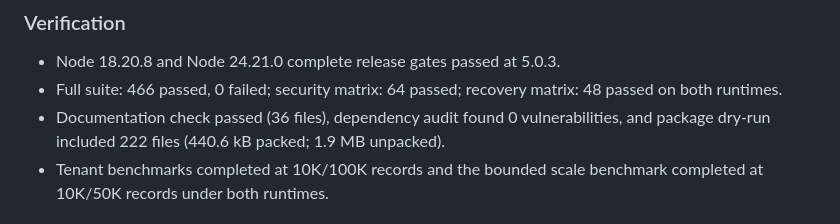
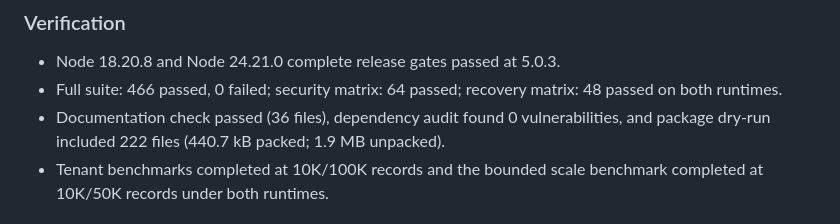
Before and after one commit to Hilbras/Remembra, a Markdown page: CHANGELOG.md, the part around the change. Rendered like a GitHub page.

Commit message:
docs: align v5.0.3 package evidence

```diff
--- a/CHANGELOG.md
+++ b/CHANGELOG.md
@@ -40,7 +40,7 @@ Format follows [Keep a Changelog](https://keepachangelog.com/).
 - Full suite: 466 passed, 0 failed; security matrix: 64 passed; recovery matrix:
   48 passed on both runtimes.
 - Documentation check passed (36 files), dependency audit found 0
-  vulnerabilities, and package dry-run included 222 files (440.6 kB packed;
+  vulnerabilities, and package dry-run included 222 files (440.7 kB packed;
   1.9 MB unpacked).
 - Tenant benchmarks completed at 10K/100K records and the bounded scale
   benchmark completed at 10K/50K records under both runtimes.
```
